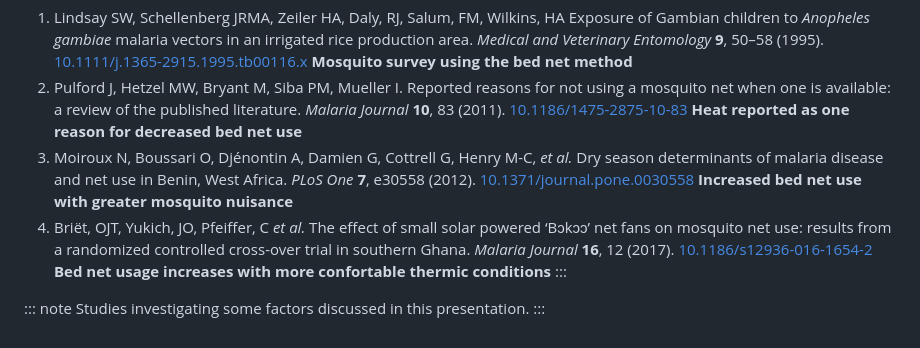
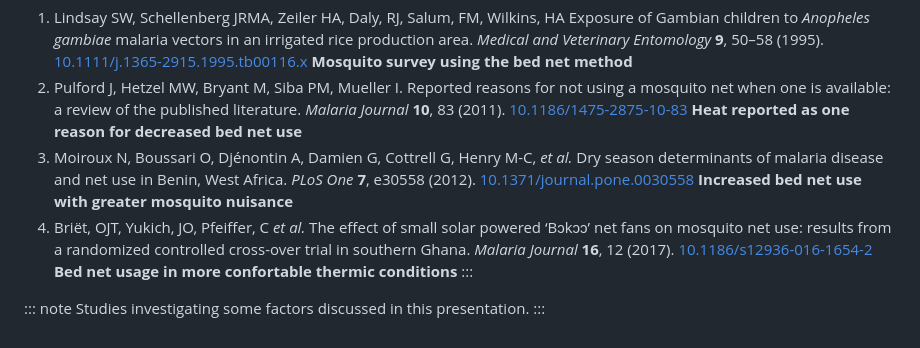
Before and after one commit to costantinicarlo/colliders-entomology-tutorial, a Markdown page: docs_EN/current/colliders_entomology_EN.md, the part around the change. Rendered like a GitHub page.

```diff
--- a/docs_EN/current/colliders_entomology_EN.md
+++ b/docs_EN/current/colliders_entomology_EN.md
@@ -1456,7 +1456,7 @@ Ask participants to come up with their own examples at the next meeting.
 1. Lindsay SW, Schellenberg JRMA, Zeiler HA, Daly, RJ, Salum, FM, Wilkins, HA Exposure of Gambian children to *Anopheles gambiae* malaria vectors in an irrigated rice production area. *Medical and Veterinary Entomology* **9**, 50–58 (1995). <a href="https://doi.org/10.1111/j.1365-2915.1995.tb00116.x" target="_blank" rel="noopener noreferrer">10.1111/j.1365-2915.1995.tb00116.x</a> **Mosquito survey using the bed net method**
 2. Pulford J, Hetzel MW, Bryant M, Siba PM, Mueller I. Reported reasons for not using a mosquito net when one is available: a review of the published literature. _Malaria Journal_ **10**, 83 (2011). <a href="https://doi.org/10.1186/1475-2875-10-83" target="_blank" rel="noopener noreferrer">10.1186/1475-2875-10-83</a> **Heat reported as one reason for decreased bed net use**
 3. Moiroux N, Boussari O, Djénontin A, Damien G, Cottrell G, Henry M-C, *et al.* Dry season determinants of malaria disease and net use in Benin, West Africa. _PLoS One_ **7**, e30558 (2012). <a href="https://doi.org/10.1371/journal.pone.0030558" target="_blank" rel="noopener noreferrer">10.1371/journal.pone.0030558</a> **Increased bed net use with greater mosquito nuisance**
-4. Briët, OJT, Yukich, JO, Pfeiffer, C _et al._ The effect of small solar powered ‘Bͻkͻͻ’ net fans on mosquito net use: results from a randomized controlled cross-over trial in southern Ghana. _Malaria Journal_ **16**, 12 (2017). <a href="https://doi.org/10.1186/s12936-016-1654-2" target="_blank" rel="noopener noreferrer">10.1186/s12936-016-1654-2</a> **Bed net usage increases with more confortable thermic conditions**
+4. Briët, OJT, Yukich, JO, Pfeiffer, C _et al._ The effect of small solar powered ‘Bͻkͻͻ’ net fans on mosquito net use: results from a randomized controlled cross-over trial in southern Ghana. _Malaria Journal_ **16**, 12 (2017). <a href="https://doi.org/10.1186/s12936-016-1654-2" target="_blank" rel="noopener noreferrer">10.1186/s12936-016-1654-2</a> **Bed net usage in more confortable thermic conditions**
 :::
 
 ::: note
```
Also changed, not shown: docs_FR/current/colliders_entomology_FR.md (+3 -3 lines).
